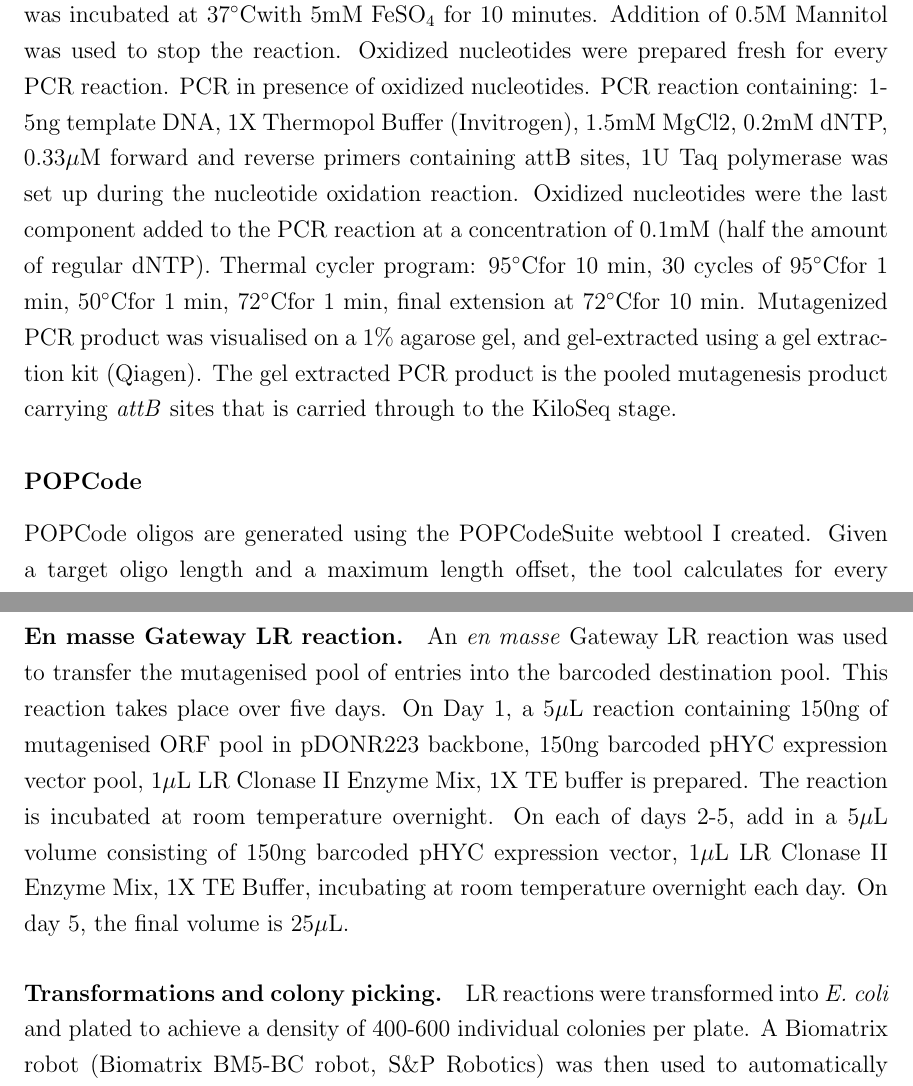
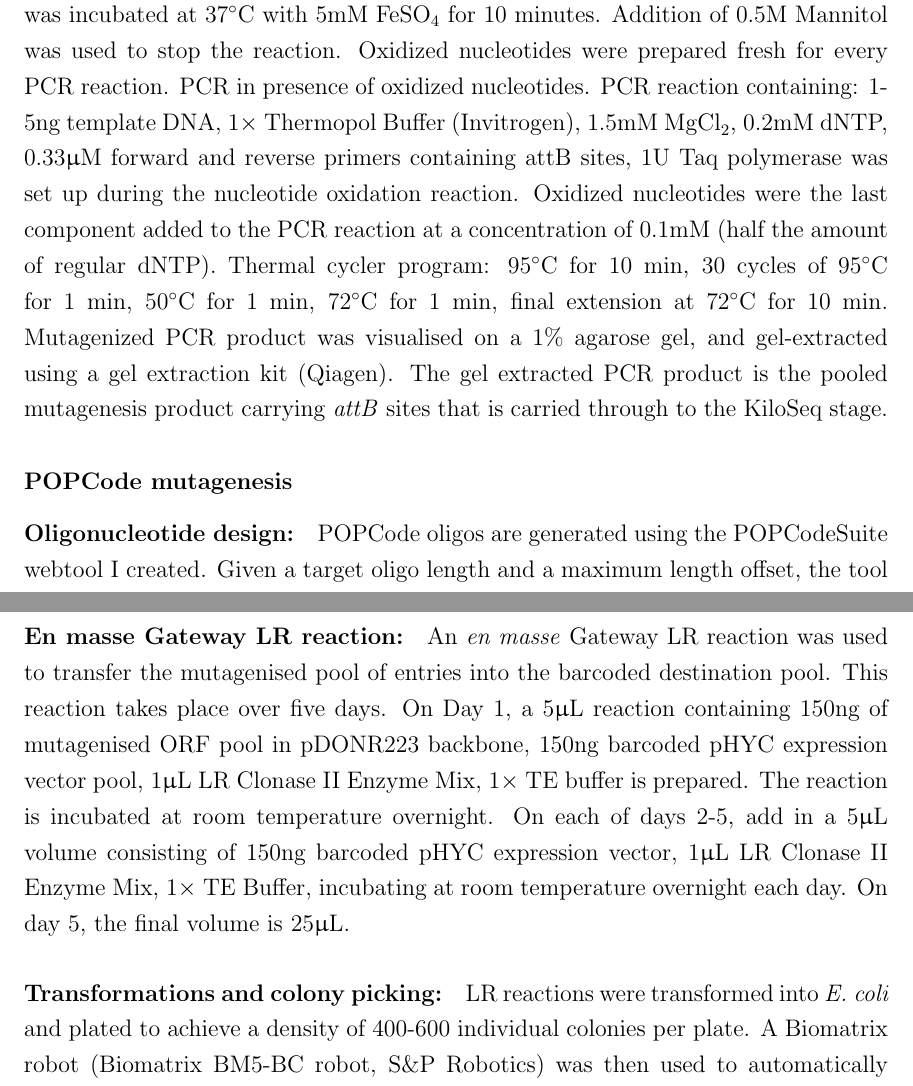
Before and after one commit to jweile/thesis, a LaTeX thesis (main.tex, which reads chapter1.tex): two parts of pages 44 and 47 of 100, joined at a grey line, cut so that both start at the same text. Compiled offline with pdfLaTeX.

Commit message:
non-italic mu characters, times characters

```diff
--- a/chapter1.tex
+++ b/chapter1.tex
@@ -217,11 +217,11 @@ The use of codon-replacement mutagenesis allows for the observation of a fuller
 
 \subsection{Mutagenesis and library construction}
 
-\paragraph{Oxidized nucleotide PCR: } Oxidized nucleotide PCR was performed by Jennifer Knapp as previously described by Mohan and colleagues~\cite{mohan_pcr_2011}. A 100$\mu$M dNTP mixture was incubated at 37\celsius with 5mM $\text{FeSO}_4$ for 10 minutes. Addition of 0.5M Mannitol was used to stop the reaction. Oxidized nucleotides were prepared fresh for every PCR reaction.
-PCR in presence of oxidized nucleotides. PCR reaction containing: 1-5ng template DNA, 1X Thermopol Buffer (Invitrogen), 1.5mM MgCl2, 0.2mM dNTP, 0.33$\mu$M forward and reverse primers containing attB sites, 1U Taq polymerase was set up during the nucleotide oxidation reaction. Oxidized nucleotides were the last component added to the PCR reaction at a concentration of 0.1mM (half the amount of regular dNTP). Thermal cycler program: 95\celsius for 10 min, 30 cycles of 95\celsius for 1 min, 50\celsius for 1 min, 72\celsius for 1 min, final extension at 72\celsius for 10 min. Mutagenized PCR product was visualised on a 1\% agarose gel, and gel-extracted using a gel extraction kit (Qiagen). The gel extracted PCR product is the pooled mutagenesis product carrying \textit{attB} sites that is carried through to the KiloSeq stage.
+\paragraph{Oxidized nucleotide PCR: } Oxidized nucleotide PCR was performed by Jennifer Knapp as previously described by Mohan and colleagues~\cite{mohan_pcr_2011}. A 100$\upmu$M dNTP mixture was incubated at 37\celsius\ with 5mM $\text{FeSO}_4$ for 10 minutes. Addition of 0.5M Mannitol was used to stop the reaction. Oxidized nucleotides were prepared fresh for every PCR reaction.
+PCR in presence of oxidized nucleotides. PCR reaction containing: 1-5ng template DNA, $1\times$ Thermopol Buffer (Invitrogen), 1.5mM $\text{MgCl}_2$, 0.2mM dNTP, 0.33$\upmu$M forward and reverse primers containing attB sites, 1U Taq polymerase was set up during the nucleotide oxidation reaction. Oxidized nucleotides were the last component added to the PCR reaction at a concentration of 0.1mM (half the amount of regular dNTP). Thermal cycler program: 95\celsius\ for 10 min, 30 cycles of 95\celsius\ for 1 min, 50\celsius\ for 1 min, 72\celsius\ for 1 min, final extension at 72\celsius\ for 10 min. Mutagenized PCR product was visualised on a 1\% agarose gel, and gel-extracted using a gel extraction kit (Qiagen). The gel extracted PCR product is the pooled mutagenesis product carrying \textit{attB} sites that is carried through to the KiloSeq stage.
 
-\subsubsection{POPCode}
-POPCode oligos are generated using the POPCodeSuite webtool I created. Given a target oligo length and a maximum length offset, the tool calculates for every codon in the target gene the set of possible oligos conforming to the length and offset parameters. Then, melting temperatures for the 5' and 3' halves of each oligo are calculated. For each codon, the oligo that most closely matches the median 5' and 3' melting temperatures is chosen. Based on parameters derived from previous observations, the expected mutation frequency is calculated for each oligo and used to simulate variant coverage rates at different library sizes. The source code is provided on the attached storage media and can also be found online\footnote{
+\subsubsection{POPCode mutagenesis}
+\paragraph{Oligonucleotide design:} POPCode oligos are generated using the POPCodeSuite webtool I created. Given a target oligo length and a maximum length offset, the tool calculates for every codon in the target gene the set of possible oligos conforming to the length and offset parameters. Then, melting temperatures for the 5' and 3' halves of each oligo are calculated. For each codon, the oligo that most closely matches the median 5' and 3' melting temperatures is chosen. Based on parameters derived from previous observations, the expected mutation frequency is calculated for each oligo and used to simulate variant coverage rates at different library sizes. The source code is provided on the attached storage media and can also be found online\footnote{
 \url{http://dalai.mshri.on.ca/~jweile/projects/popcodeSuite/}
 }.
 
@@ -246,7 +246,7 @@ Library construction was performed by Atina Cot\'e, Jennifer Knapp and Marta Ver
 
-\paragraph{En masse Gateway LR reaction.} An \textit{en masse} Gateway LR reaction was used to transfer the mutagenised pool of entries into the barcoded destination pool. This reaction takes place over five days. On Day 1, a 5$\mu$L reaction containing 150ng of mutagenised ORF pool in pDONR223 backbone, 150ng barcoded pHYC expression vector pool, 1$\mu$L LR Clonase II Enzyme Mix, 1X TE buffer is prepared. The reaction is incubated at room temperature overnight. On each of days 2-5, add in a 5$\mu$L volume consisting of 150ng barcoded pHYC expression vector, 1$\mu$L LR Clonase II Enzyme Mix, 1X TE Buffer, incubating at room temperature overnight each day. On day 5, the final volume is 25$\mu$L.
+\paragraph{En masse Gateway LR reaction:} An \textit{en masse} Gateway LR reaction was used to transfer the mutagenised pool of entries into the barcoded destination pool. This reaction takes place over five days. On Day 1, a 5$\upmu$L reaction containing 150ng of mutagenised ORF pool in pDONR223 backbone, 150ng barcoded pHYC expression vector pool, 1$\upmu$L LR Clonase II Enzyme Mix, $1\times$ TE buffer is prepared. The reaction is incubated at room temperature overnight. On each of days 2-5, add in a 5$\upmu$L volume consisting of 150ng barcoded pHYC expression vector, 1$\upmu$L LR Clonase II Enzyme Mix, $1\times$ TE Buffer, incubating at room temperature overnight each day. On day 5, the final volume is 25$\upmu$L.
 
-\paragraph{Transformations and colony picking.} LR reactions were transformed into \species{E.~coli} and plated to achieve a density of 400-600 individual colonies per plate. A Biomatrix robot (Biomatrix BM5-BC robot, S\&P Robotics) was then used to automatically pick and array 384 colonies per plate for a total of $\sim$20,000 clones in $\sim$52 plates per ORF of interest. Each colony at this stage should contain a pHYC expression vector harbouring a variant of the ORF of interest and a unique barcode.
+\paragraph{Transformations and colony picking:} LR reactions were transformed into \species{E.~coli} and plated to achieve a density of 400-600 individual colonies per plate. A Biomatrix robot (Biomatrix BM5-BC robot, S\&P Robotics) was then used to automatically pick and array 384 colonies per plate for a total of $\sim$20,000 clones in $\sim$52 plates per ORF of interest. Each colony at this stage should contain a pHYC expression vector harbouring a variant of the ORF of interest and a unique barcode.
 
 \subsection{KiloSeq and library condensation}
 
--- a/main.tex
+++ b/main.tex
@@ -1,4 +1,5 @@
 \documentclass[12pt]{ut-thesis}
+\usepackage{upgreek}
 \usepackage{xcolor}
 \usepackage{graphicx}
 \usepackage{lscape}
```
Also changed, not shown: chapter1.tex (18 more changed lines).
